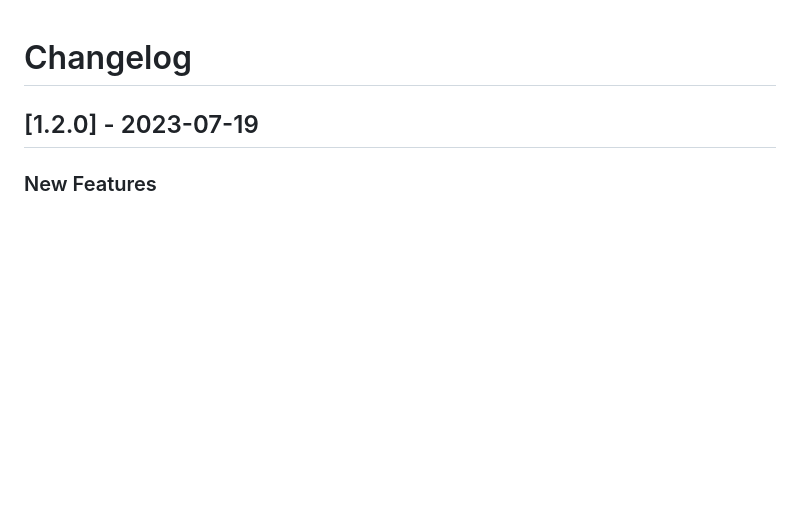
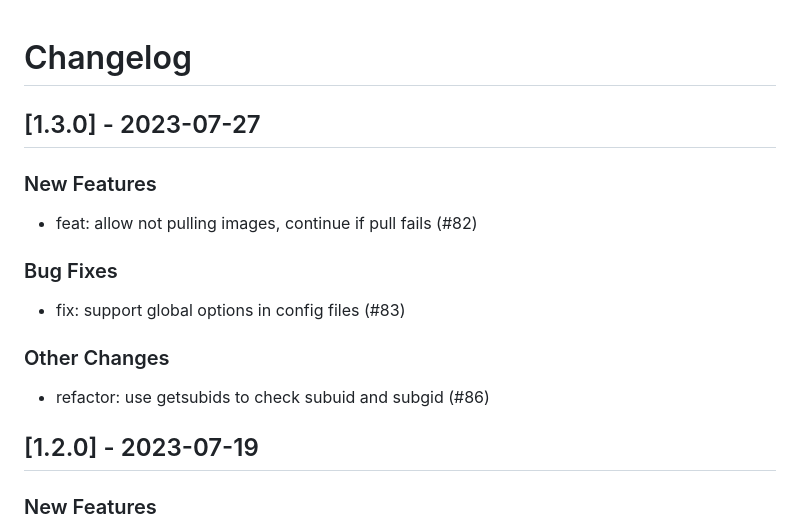
Before and after one commit to linux-system-roles/podman, a Markdown page: CHANGELOG.md, the part around the change. GitHub-like rendering; blank space fills up the shorter version.

Commit message:
docs(changelog): version 1.3.0 [citest skip]
Create changelog update and release for version 1.3.0

Signed-off-by: Rich Megginson <rmeggins@redhat.com>

```diff
--- a/CHANGELOG.md
+++ b/CHANGELOG.md
@@ -1,5 +1,20 @@
 Changelog
 =========
+
+[1.3.0] - 2023-07-27
+--------------------
+
+### New Features
+
+- feat: allow not pulling images, continue if pull fails (#82)
+
+### Bug Fixes
+
+- fix: support global options in config files (#83)
+
+### Other Changes
+
+- refactor: use getsubids to check subuid and subgid (#86)
 
 [1.2.0] - 2023-07-19
 --------------------
```
